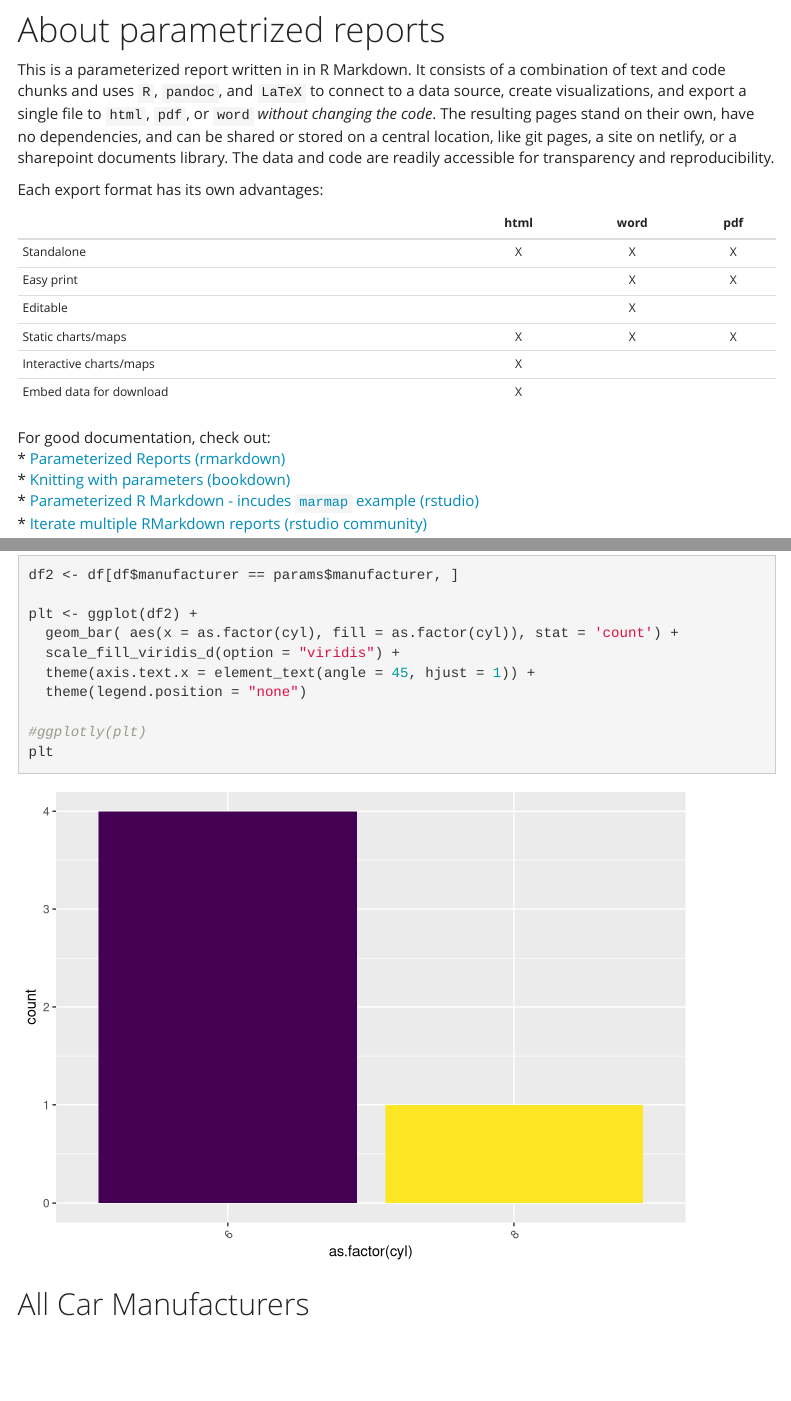
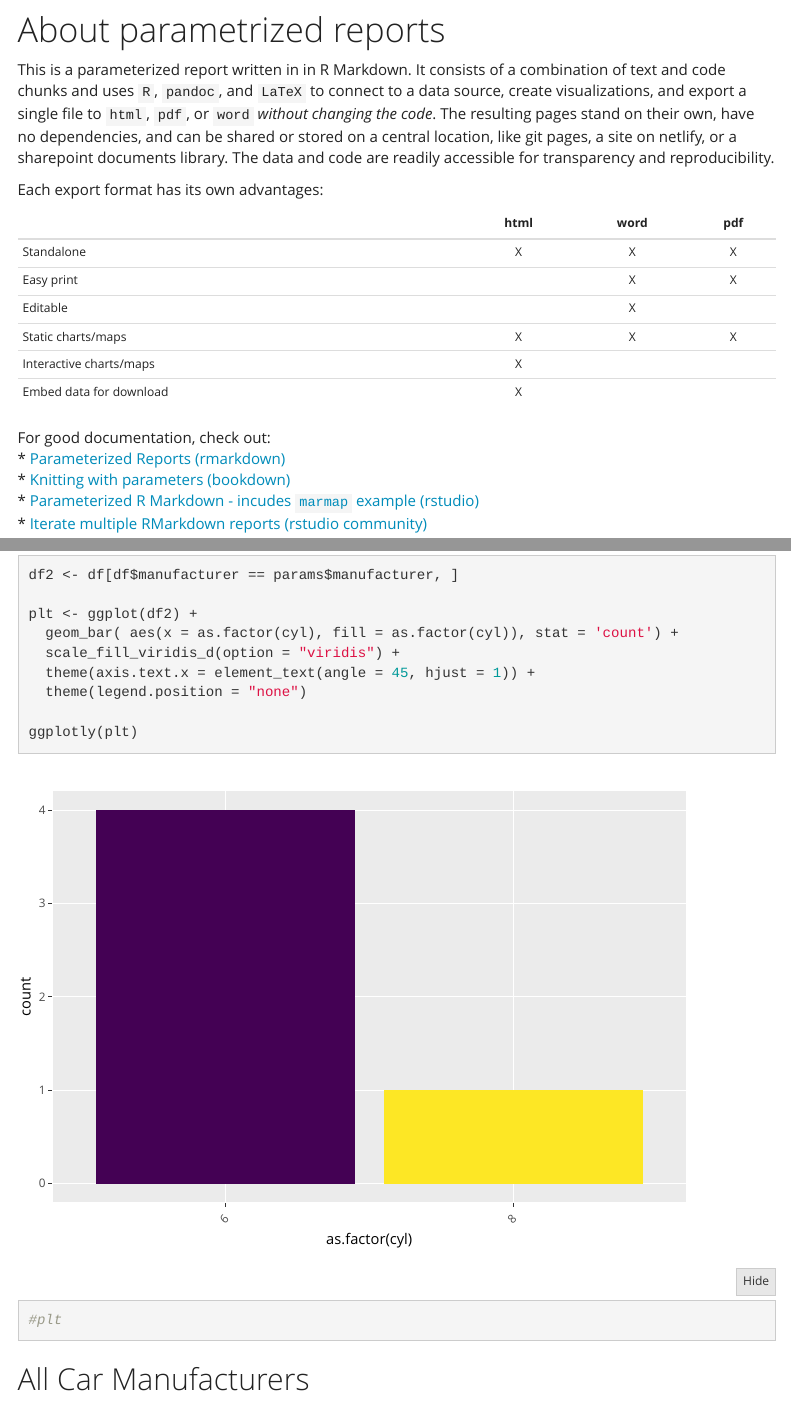
Before and after one commit to rjfranssen/parameterized-reporting, an R Markdown document (parameterized-reporting-example.Rmd): the page in a window 1100 px wide, from 70 px down, and a second part further down, joined at a grey line. Rendered offline with R 4.5, knitr and Pandoc, with nearby package versions; folded parts are opened; menus at the side of the page are left out.

Commit message:
added ggplotly

````diff
--- a/parameterized-reporting-example.Rmd
+++ b/parameterized-reporting-example.Rmd
@@ -92,8 +92,8 @@ plt <- ggplot(df2) +
   theme(axis.text.x = element_text(angle = 45, hjust = 1)) +
   theme(legend.position = "none")
 
-#ggplotly(plt)
-plt
+ggplotly(plt)
+#plt
 ```
 
 ### MPGs
@@ -107,8 +107,8 @@ plt <- ggplot(df2) +
   theme(axis.text.x = element_text(angle = 45, hjust = 1)) +
   theme(legend.position = "none")
 
-#ggplotly(plt)
-plt
+ggplotly(plt)
+#plt
 ```
 
 
````
Also changed, not shown: reports/audi_mpg_report_2021-01-16.html (deleted), reports/chevrolet_mpg_report_2021-01-16.html (deleted), reports/dodge_mpg_report_2021-01-16.html (deleted), reports/ford_mpg_report_2021-01-16.html (deleted), reports/honda_mpg_report_2021-01-16.html (deleted), reports/hyundai_mpg_report_2021-01-16.html (deleted), reports/jeep_mpg_report_2021-01-16.html (deleted), reports/land rover_mpg_report_2021-01-16.html (deleted), reports/lincoln_mpg_report_2021-01-16.html (deleted), reports/mercury_mpg_report_2021-01-16.html (deleted), parameterized-reporting-example.Rmd (8 more changed lines), 20 other files.
